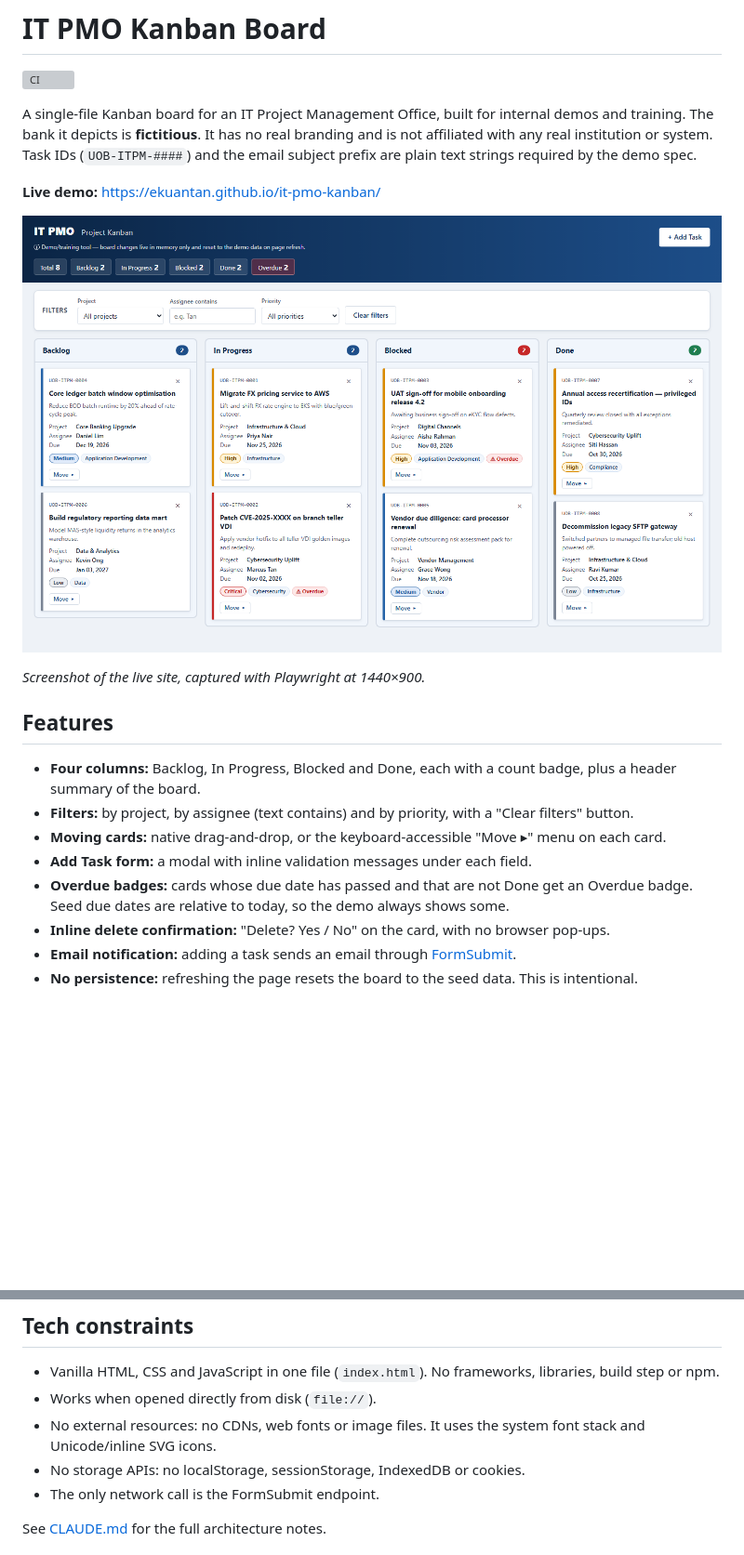
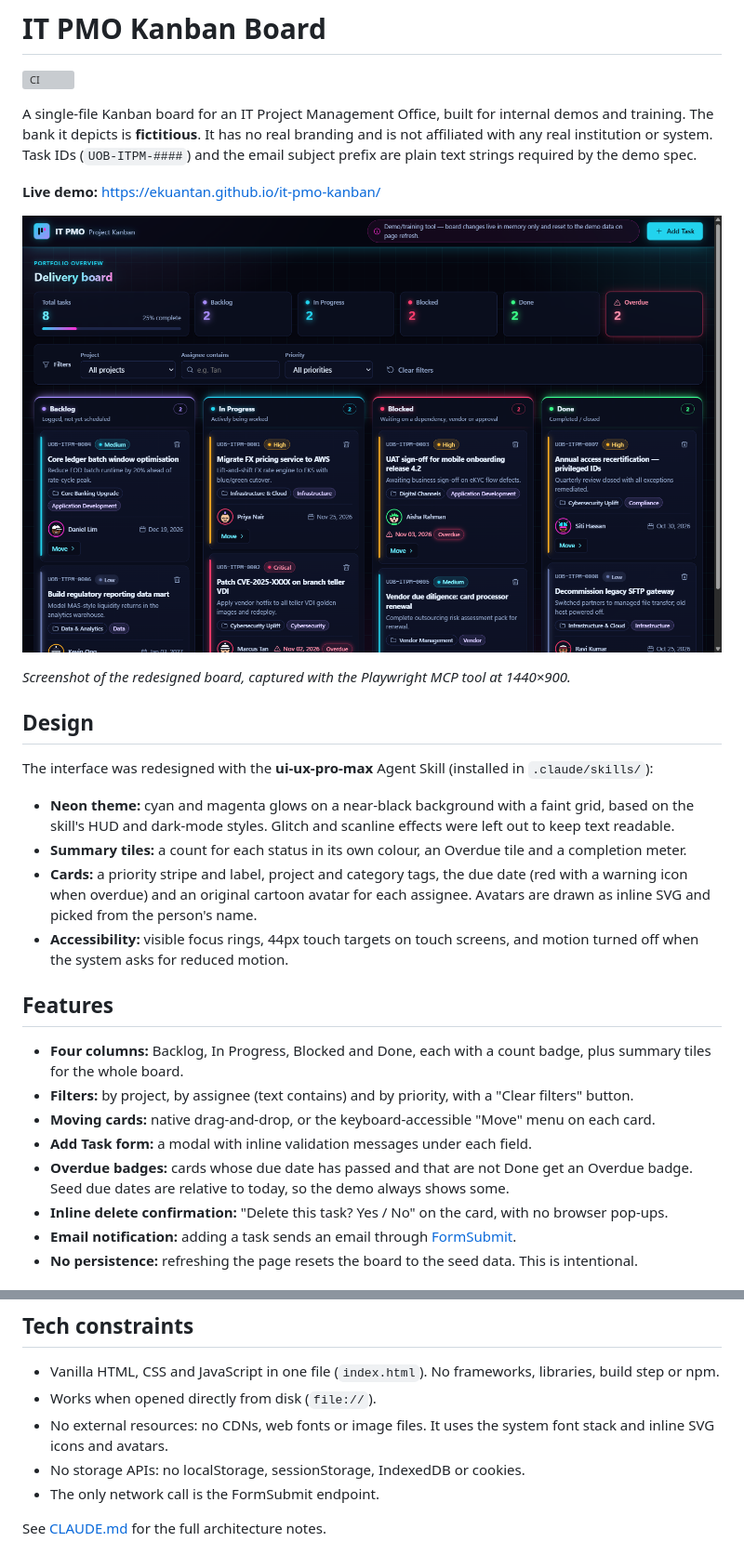
Before and after one commit to ekuantan/it-pmo-kanban, a Markdown page: README.md, 2 parts joined by grey strips. Shown at 93% size. GitHub-like rendering; pictures changed too: docs/screenshot.png; blank space fills up the shorter version; grey boxes are pictures that could not be loaded.

Commit message:
Update README screenshot and document the redesign
Recapture docs/screenshot.png of the neon-themed board with the
Playwright MCP tool at 1440x900, add a Design section describing the
ui-ux-pro-max redesign and avatars, refresh feature wording, and
ignore the .playwright-mcp/ snapshot and log folder.

Co-Authored-By: Claude Opus 5.5 <noreply@anthropic.com>

```diff
--- a/README.md
+++ b/README.md
@@ -10,14 +10,23 @@ A single-file Kanban board for an IT Project Management Office, built for intern
 
-*Screenshot of the live site, captured with Playwright at 1440×900.*
+*Screenshot of the redesigned board, captured with the Playwright MCP tool at 1440×900.*
+
+## Design
+
+The interface was redesigned with the **ui-ux-pro-max** Agent Skill (installed in `.claude/skills/`):
+
+- **Neon theme:** cyan and magenta glows on a near-black background with a faint grid, based on the skill's HUD and dark-mode styles. Glitch and scanline effects were left out to keep text readable.
+- **Summary tiles:** a count for each status in its own colour, an Overdue tile and a completion meter.
+- **Cards:** a priority stripe and label, project and category tags, the due date (red with a warning icon when overdue) and an original cartoon avatar for each assignee. Avatars are drawn as inline SVG and picked from the person's name.
+- **Accessibility:** visible focus rings, 44px touch targets on touch screens, and motion turned off when the system asks for reduced motion.
 
 ## Features
 
-- **Four columns:** Backlog, In Progress, Blocked and Done, each with a count badge, plus a header summary of the board.
+- **Four columns:** Backlog, In Progress, Blocked and Done, each with a count badge, plus summary tiles for the whole board.
 - **Filters:** by project, by assignee (text contains) and by priority, with a "Clear filters" button.
-- **Moving cards:** native drag-and-drop, or the keyboard-accessible "Move ▸" menu on each card.
+- **Moving cards:** native drag-and-drop, or the keyboard-accessible "Move" menu on each card.
 - **Add Task form:** a modal with inline validation messages under each field.
 - **Overdue badges:** cards whose due date has passed and that are not Done get an Overdue badge. Seed due dates are relative to today, so the demo always shows some.
-- **Inline delete confirmation:** "Delete? Yes / No" on the card, with no browser pop-ups.
+- **Inline delete confirmation:** "Delete this task? Yes / No" on the card, with no browser pop-ups.
 - **Email notification:** adding a task sends an email through [FormSubmit](https://formsubmit.co).
 - **No persistence:** refreshing the page resets the board to the seed data. This is intentional.
 
@@ -49,7 +58,7 @@ Note that any address you put in `FORMSUBMIT_ENDPOINT` becomes public if you com
 
 - Vanilla HTML, CSS and JavaScript in one file (`index.html`). No frameworks, libraries, build step or npm.
 - Works when opened directly from disk (`file://`).
-- No external resources: no CDNs, web fonts or image files. It uses the system font stack and Unicode/inline SVG icons.
+- No external resources: no CDNs, web fonts or image files. It uses the system font stack and inline SVG icons and avatars.
 - No storage APIs: no localStorage, sessionStorage, IndexedDB or cookies.
 - The only network call is the FormSubmit endpoint.
 
```
Also changed, not shown: other parts of README.md (+1 -1 lines), 1 other file.
